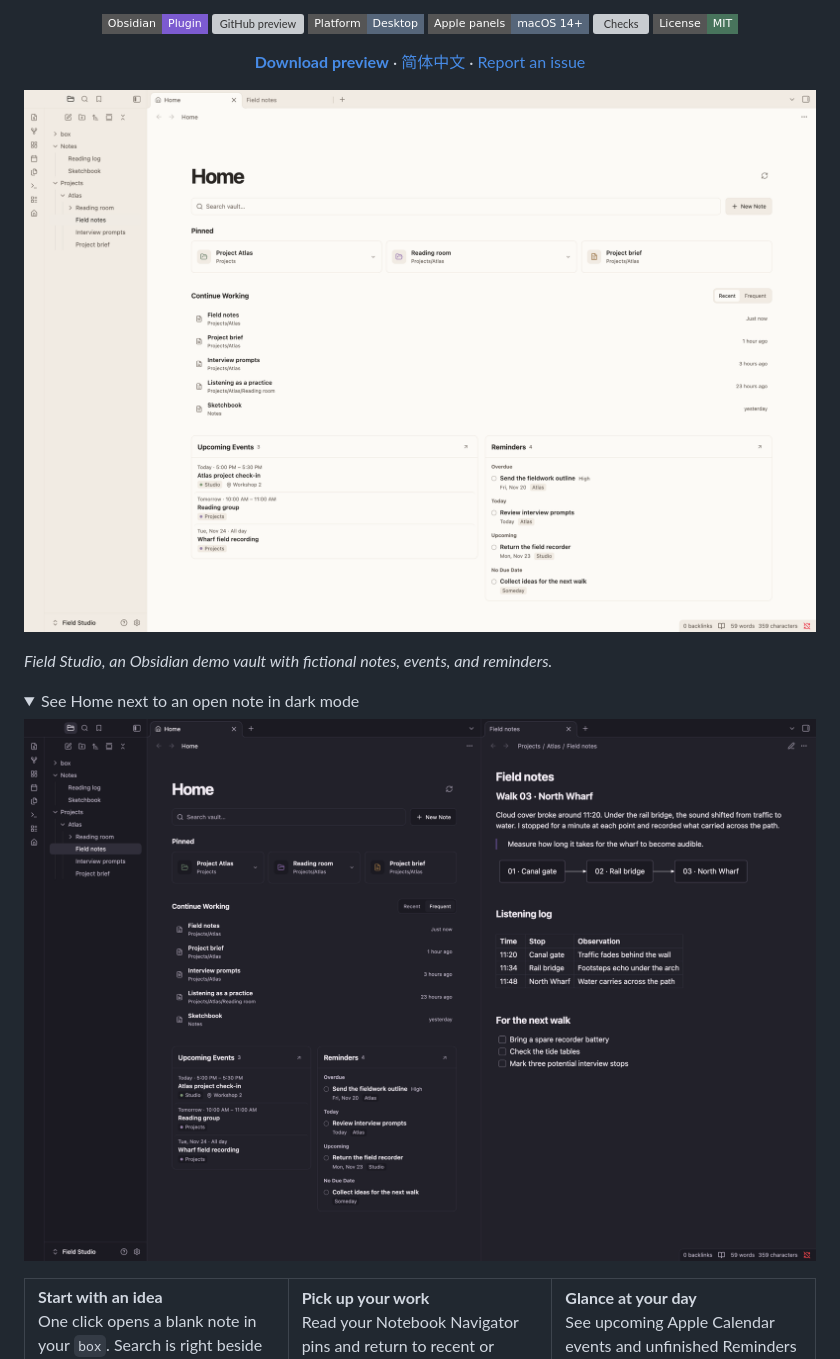
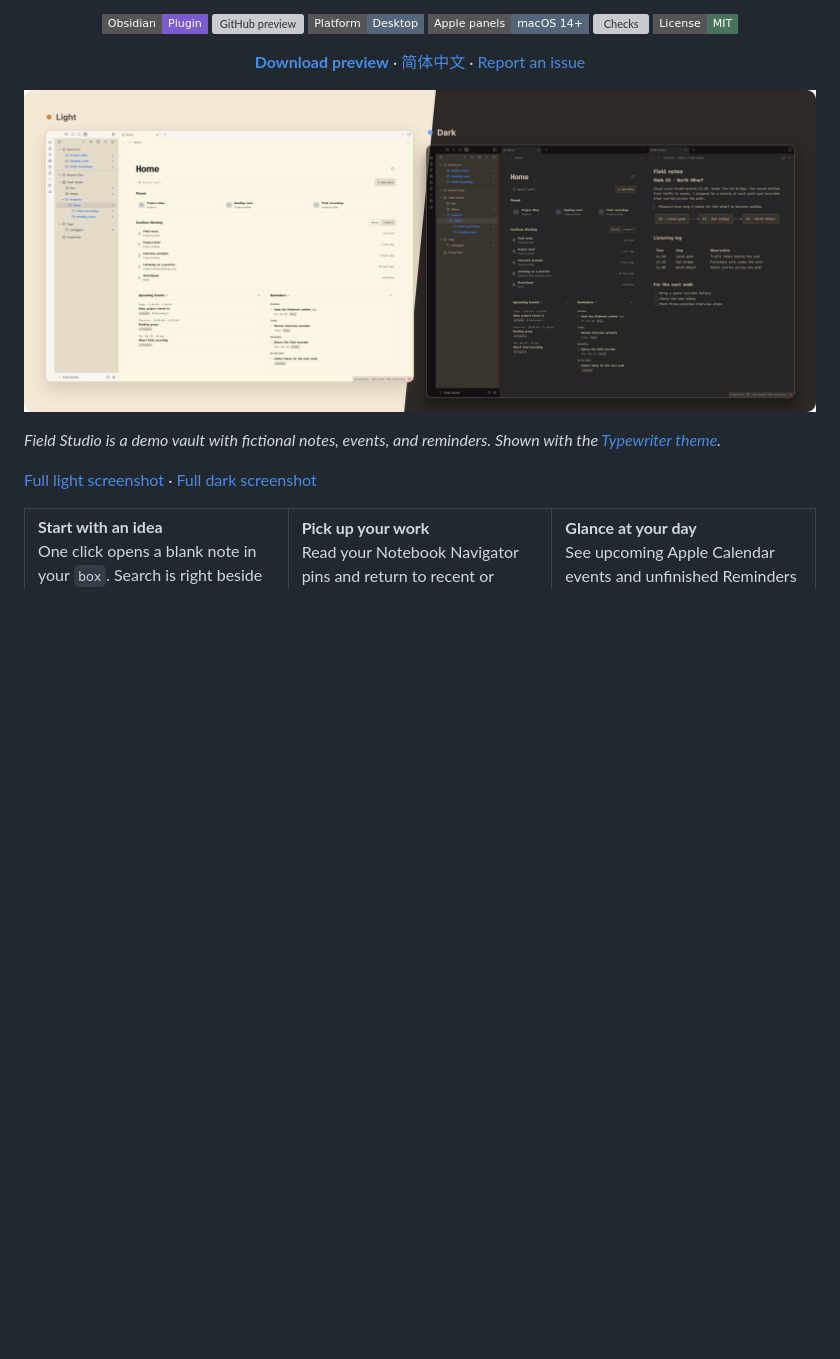
Before and after one commit to YihDu/obsidian-minimal-homepage, a Markdown page: README.md, the part around the change. GitHub-like rendering; pictures changed too: docs/images/homepage-preview.png, docs/images/homepage-split-dark.png, docs/images/homepage-themes.png (added); folded sections open; badges without logos; blank space fills up the shorter version; grey boxes are pictures that could not be loaded.

Commit message:
Show the Typewriter light and dark themes in the README

```diff
--- a/README.md
+++ b/README.md
@@ -19,16 +19,11 @@
 
 </div>
 
-![Obsidian’s desktop workspace showing the Home tab, folder sidebar, pinned Project Atlas notes, recent history, and Apple Calendar and Reminders](docs/images/homepage-preview.png)
+![Minimal Homepage in Typewriter light and dark, with Notebook Navigator, Apple panels, and a split note view](docs/images/homepage-themes.png)
 
-*Field Studio, an Obsidian demo vault with fictional notes, events, and reminders.*
+*Field Studio is a demo vault with fictional notes, events, and reminders. Shown with the [Typewriter theme](https://github.com/crashmoney/obsidian-typewriter).*
 
-<details>
-<summary>See Home next to an open note in dark mode</summary>
-
-![Dark-theme Obsidian with Home on the left and the Field notes reading pane on the right](docs/images/homepage-split-dark.png)
-
-</details>
+[Full light screenshot](docs/images/homepage-preview.png) · [Full dark screenshot](docs/images/homepage-split-dark.png)
 
 <table>
   <tr>
```
Also changed, not shown: README.zh-CN.md (+3 -8 lines).
